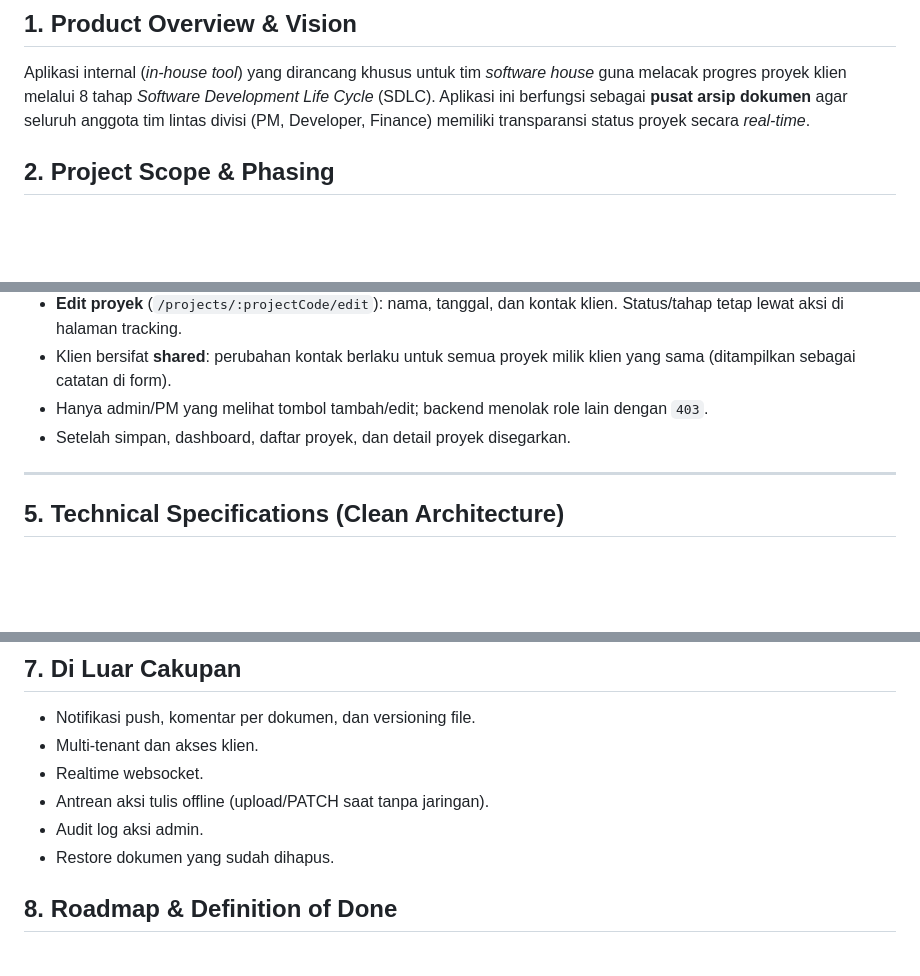
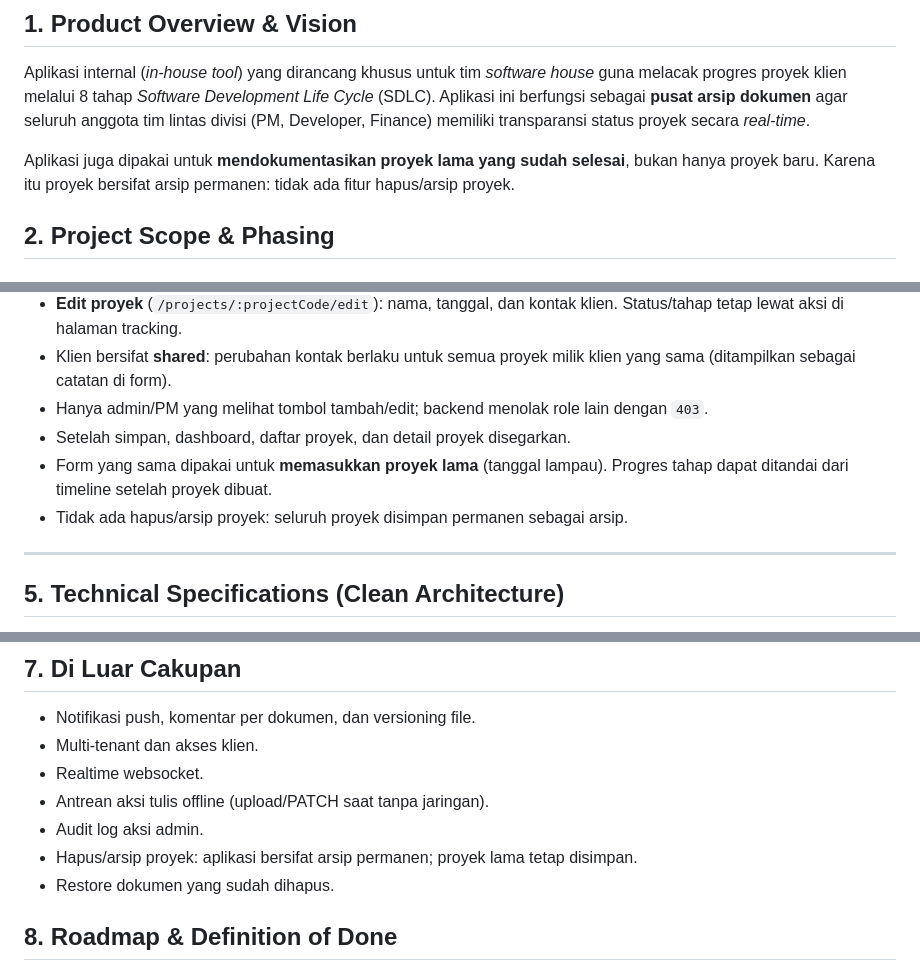
Before and after one commit to briczz555/privis_track, a Markdown page: docs/privis_track.md, 3 parts joined by grey strips. Rendered like a GitHub page; blank space fills up the shorter version.

Commit message:
docs: record archive-first scope and no project deletion
PRD menegaskan aplikasi dipakai mendokumentasikan proyek lama yang sudah selesai, proyek bersifat arsip permanen, dan hapus/arsip proyek berada di luar cakupan.

```diff
--- a/docs/privis_track.md
+++ b/docs/privis_track.md
@@ -14,6 +14,8 @@
 
 Aplikasi internal (*in-house tool*) yang dirancang khusus untuk tim *software house* guna melacak progres proyek klien melalui 8 tahap *Software Development Life Cycle* (SDLC).
 Aplikasi ini berfungsi sebagai **pusat arsip dokumen** agar seluruh anggota tim lintas divisi (PM, Developer, Finance) memiliki transparansi status proyek secara *real-time*.
+
+Aplikasi juga dipakai untuk **mendokumentasikan proyek lama yang sudah selesai**, bukan hanya proyek baru. Karena itu proyek bersifat arsip permanen: tidak ada fitur hapus/arsip proyek.
 
 ## 2. Project Scope & Phasing
 
@@ -121,6 +123,8 @@ Aplikasi ini **TIDAK** dapat diakses oleh klien. Pengguna eksklusif:
 - Klien bersifat **shared**: perubahan kontak berlaku untuk semua proyek milik klien yang sama (ditampilkan sebagai catatan di form).
 - Hanya admin/PM yang melihat tombol tambah/edit; backend menolak role lain dengan `403`.
 - Setelah simpan, dashboard, daftar proyek, dan detail proyek disegarkan.
+- Form yang sama dipakai untuk **memasukkan proyek lama** (tanggal lampau). Progres tahap dapat ditandai dari timeline setelah proyek dibuat.
+- Tidak ada hapus/arsip proyek: seluruh proyek disimpan permanen sebagai arsip.
 
 ---
 
@@ -296,6 +300,7 @@ snapshot baru selesai ditulis).
 - Realtime websocket.
 - Antrean aksi tulis offline (upload/PATCH saat tanpa jaringan).
 - Audit log aksi admin.
+- Hapus/arsip proyek: aplikasi bersifat arsip permanen; proyek lama tetap disimpan.
 - Restore dokumen yang sudah dihapus.
 
 ## 8. Roadmap & Definition of Done
```
Also changed, not shown: README.md (+1 -0 lines).
